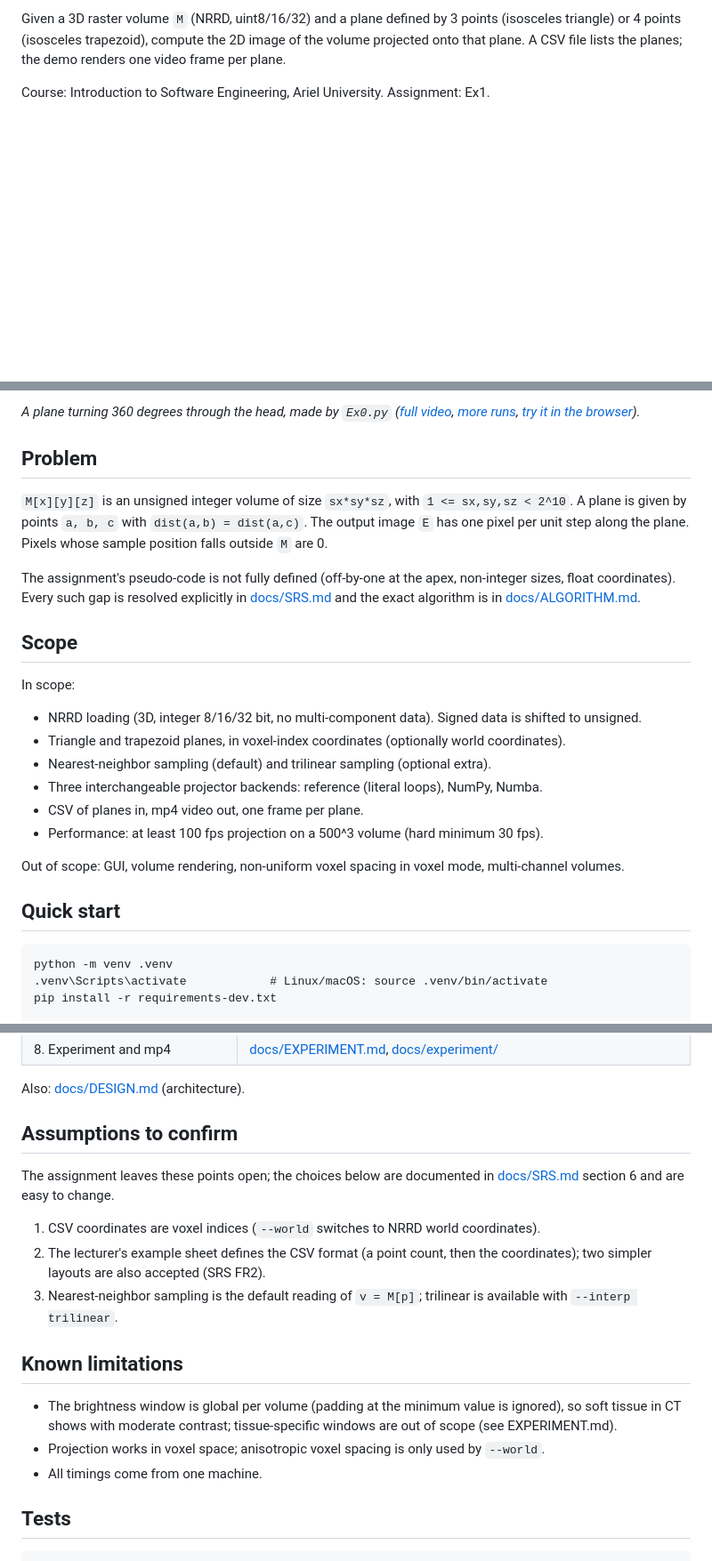
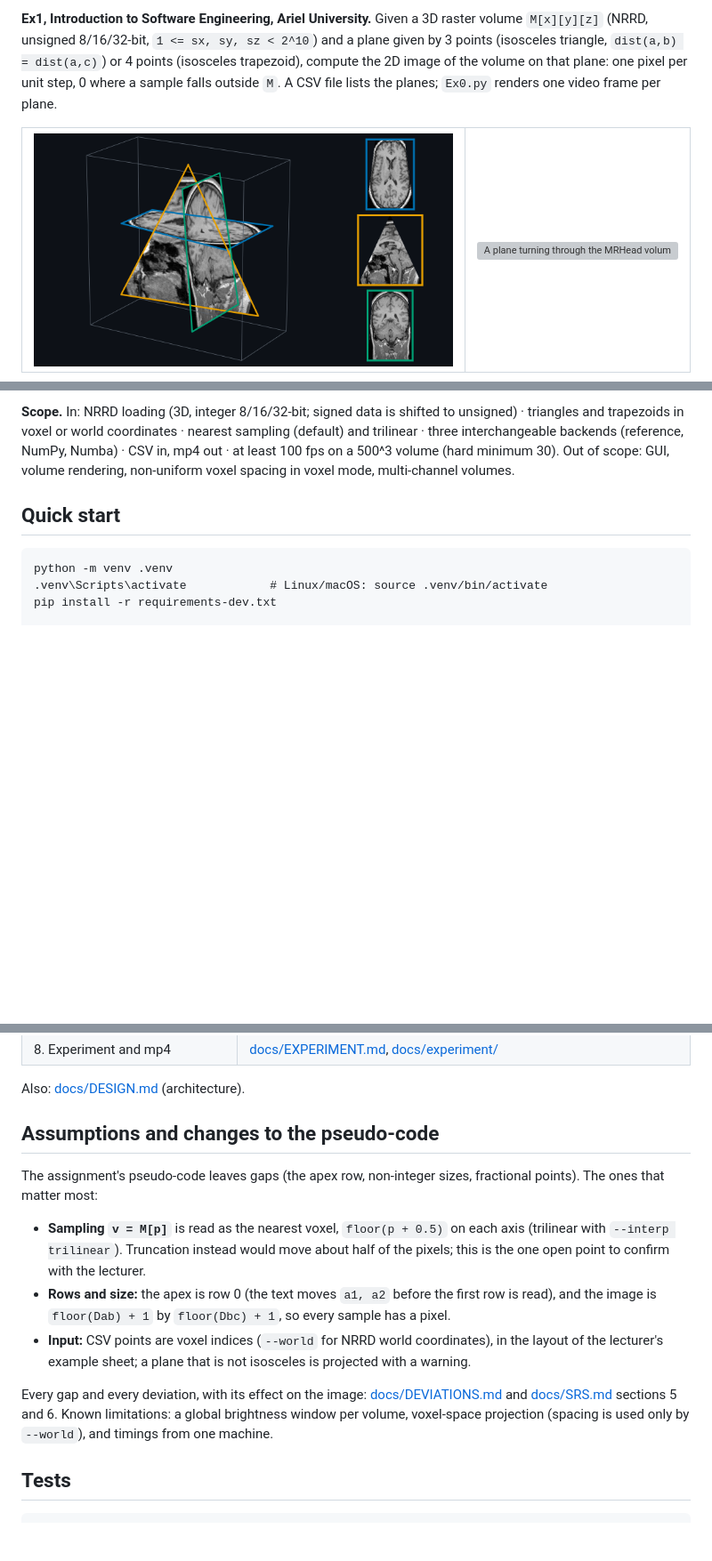
Before and after one commit to GiladApel/ex1-plane-projection, a Markdown page: README.md, 3 parts joined by grey strips. Shown at 89% size. GitHub-like rendering; pictures changed too: docs/experiment/hero.png (added); blank space fills up the shorter version; grey boxes are pictures that could not be loaded.

```diff
--- a/README.md
+++ b/README.md
@@ -4,5 +4,8 @@
 
-Given a 3D raster volume `M` (NRRD, uint8/16/32) and a plane defined by 3 points (isosceles triangle) or 4 points (isosceles trapezoid), compute the 2D image of the volume projected onto that plane. A CSV file lists the planes; the demo renders one video frame per plane.
+**Ex1, Introduction to Software Engineering, Ariel University.** Given a 3D raster volume `M[x][y][z]` (NRRD, unsigned 8/16/32-bit, `1 <= sx, sy, sz < 2^10`) and a plane given by 3 points (isosceles triangle, `dist(a,b) = dist(a,c)`) or 4 points (isosceles trapezoid), compute the 2D image of the volume on that plane: one pixel per unit step, 0 where a sample falls outside `M`. A CSV file lists the planes; `Ex0.py` renders one video frame per plane.
 
-Course: Introduction to Software Engineering, Ariel University. Assignment: Ex1.
+<table><tr>
+<td width="70%"><img src="docs/experiment/hero.png" alt="Three planes through the MRHead scan in 3D, each covered with its projected image, and the three images"></td>
+<td><img src="docs/experiment/preview.gif" width="100%" alt="A plane turning through the MRHead volume"></td>
+</tr></table>
 
@@ -10,23 +13,5 @@ Course: Introduction to Software Engineering, Ariel University. Assignment: Ex1.
 
-*A plane turning 360 degrees through the head, made by `Ex0.py` ([full video](docs/experiment/mrhead_rotate.mp4), [more runs](docs/EXPERIMENT.md), [try it in the browser](https://ex1-plane-projection-wzrd67capf6d5sbscqvb2s.streamlit.app/)).*
-
-## Problem
-
-`M[x][y][z]` is an unsigned integer volume of size `sx*sy*sz`, with `1 <= sx,sy,sz < 2^10`. A plane is given by points `a, b, c` with `dist(a,b) = dist(a,c)`. The output image `E` has one pixel per unit step along the plane. Pixels whose sample position falls outside `M` are 0.
-
-The assignment's pseudo-code is not fully defined (off-by-one at the apex, non-integer sizes, float coordinates). Every such gap is resolved explicitly in [docs/SRS.md](docs/SRS.md) and the exact algorithm is in [docs/ALGORITHM.md](docs/ALGORITHM.md).
-
-## Scope
-
-In scope:
-- NRRD loading (3D, integer 8/16/32 bit, no multi-component data). Signed data is shifted to unsigned.
-- Triangle and trapezoid planes, in voxel-index coordinates (optionally world coordinates).
-- Nearest-neighbor sampling (default) and trilinear sampling (optional extra).
-- Three interchangeable projector backends: reference (literal loops), NumPy, Numba.
-- CSV of planes in, mp4 video out, one frame per plane.
-- Performance: at least 100 fps projection on a 500^3 volume (hard minimum 30 fps).
-
-Out of scope: GUI, volume rendering, non-uniform voxel spacing in voxel mode, multi-channel volumes.
+**Scope.** In: NRRD loading (3D, integer 8/16/32-bit; signed data is shifted to unsigned) · triangles and trapezoids in voxel or world coordinates · nearest sampling (default) and trilinear · three interchangeable backends (reference, NumPy, Numba) · CSV in, mp4 out · at least 100 fps on a 500^3 volume (hard minimum 30). Out of scope: GUI, volume rendering, non-uniform voxel spacing in voxel mode, multi-channel volumes.
 
 ## Quick start
 
@@ -128,19 +113,15 @@ The live version runs this file on Streamlit Community Cloud; after a period wit
 
 Also: [docs/DESIGN.md](docs/DESIGN.md) (architecture).
 
-## Assumptions to confirm
+## Assumptions and changes to the pseudo-code
 
-The assignment leaves these points open; the choices below are documented in [docs/SRS.md](docs/SRS.md) section 6 and are easy to change.
+The assignment's pseudo-code leaves gaps (the apex row, non-integer sizes, fractional points). The ones that matter most:
 
-1. CSV coordinates are voxel indices (`--world` switches to NRRD world coordinates).
-2. The lecturer's example sheet defines the CSV format (a point count, then the coordinates); two simpler layouts are also accepted (SRS FR2).
-3. Nearest-neighbor sampling is the default reading of `v = M[p]`; trilinear is available with `--interp trilinear`.
+- **Sampling `v = M[p]`** is read as the nearest voxel, `floor(p + 0.5)` on each axis (trilinear with `--interp trilinear`). Truncation instead would move about half of the pixels; this is the one open point to confirm with the lecturer.
+- **Rows and size:** the apex is row 0 (the text moves `a1, a2` before the first row is read), and the image is `floor(Dab) + 1` by `floor(Dbc) + 1`, so every sample has a pixel.
+- **Input:** CSV points are voxel indices (`--world` for NRRD world coordinates), in the layout of the lecturer's example sheet; a plane that is not isosceles is projected with a warning.
 
-## Known limitations
-
-- The brightness window is global per volume (padding at the minimum value is ignored), so soft tissue in CT shows with moderate contrast; tissue-specific windows are out of scope (see EXPERIMENT.md).
-- Projection works in voxel space; anisotropic voxel spacing is only used by `--world`.
-- All timings come from one machine.
+Every gap and every deviation, with its effect on the image: [docs/DEVIATIONS.md](docs/DEVIATIONS.md) and [docs/SRS.md](docs/SRS.md) sections 5 and 6. Known limitations: a global brightness window per volume, voxel-space projection (spacing is used only by `--world`), and timings from one machine.
 
 ## Tests
 
```
Also changed, not shown: other parts of README.md (+2 -2 lines), 1 other file.
